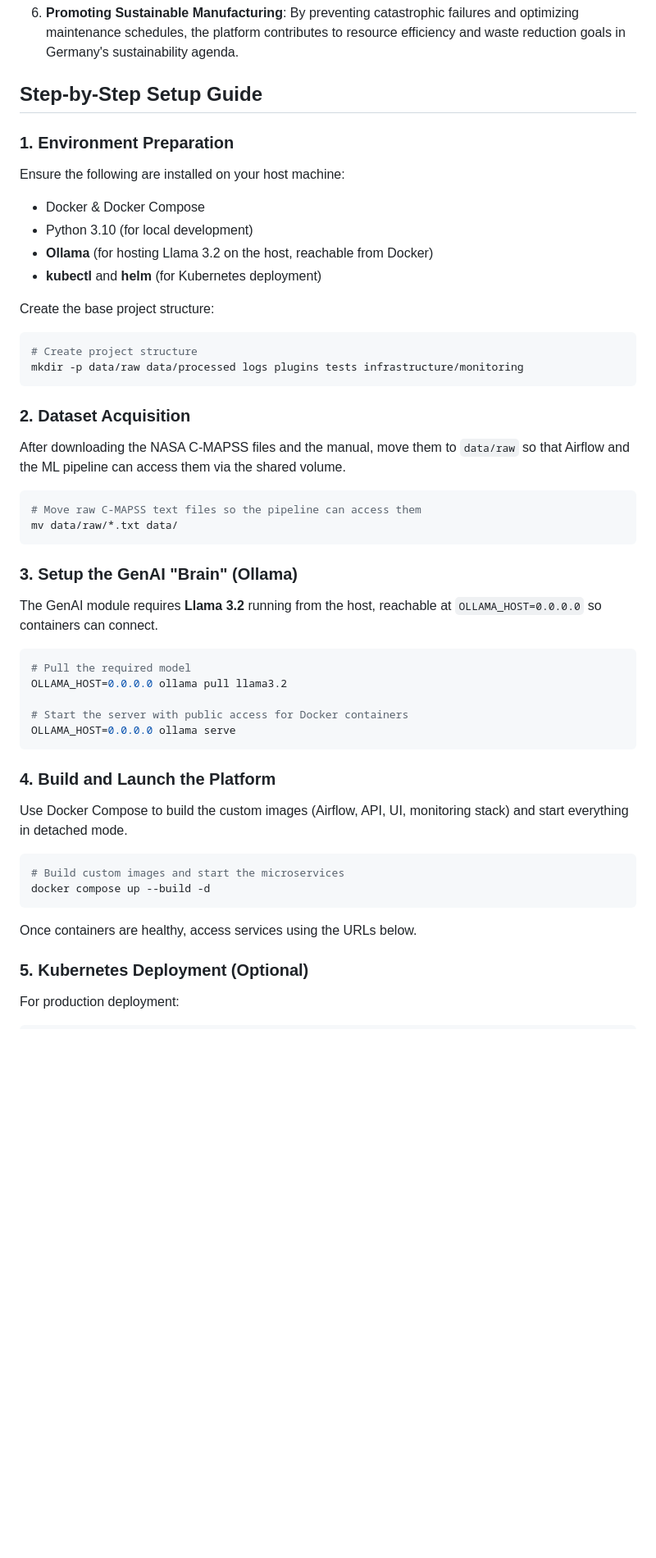
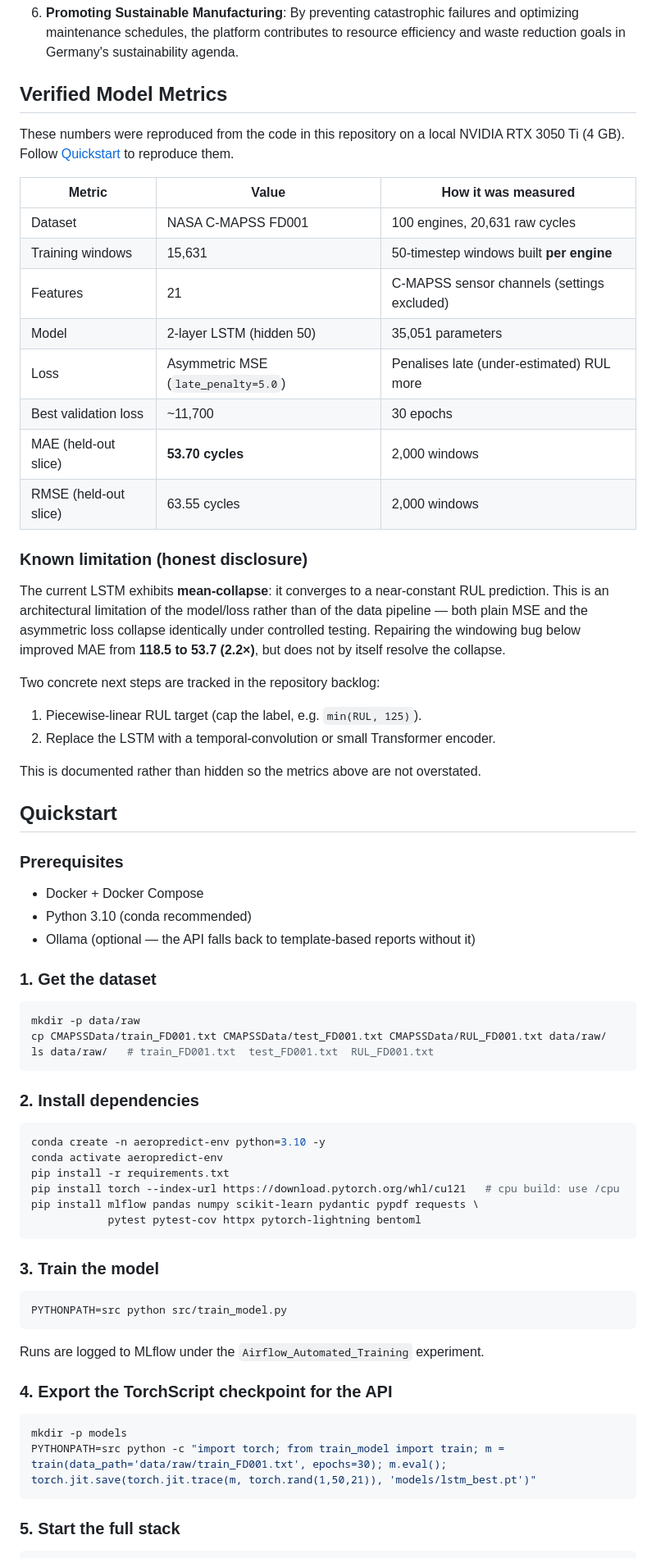
Before and after one commit to ksnishat/aeropredict-platform, a Markdown page: README.md, the part around one of its changes. Shown at 82% size. Rendered like a GitHub page; blank space fills up the shorter version.

````diff
--- a/README.md
+++ b/README.md
@@ -123,58 +123,79 @@ Germany's manufacturing sector, particularly aerospace and automotive industries
 
 6. **Promoting Sustainable Manufacturing**: By preventing catastrophic failures and optimizing maintenance schedules, the platform contributes to resource efficiency and waste reduction goals in Germany's sustainability agenda.
 
-## Step-by-Step Setup Guide
+## Verified Model Metrics
 
-### 1. Environment Preparation
+These numbers were reproduced from the code in this repository on a local
+NVIDIA RTX 3050 Ti (4 GB). Follow [Quickstart](#quickstart) to reproduce them.
 
-Ensure the following are installed on your host machine:
+| Metric | Value | How it was measured |
+|--------|-------|---------------------|
+| Dataset | NASA C-MAPSS FD001 | 100 engines, 20,631 raw cycles |
+| Training windows | 15,631 | 50-timestep windows built **per engine** |
+| Features | 21 | C-MAPSS sensor channels (settings excluded) |
+| Model | 2-layer LSTM (hidden 50) | 35,051 parameters |
+| Loss | Asymmetric MSE (`late_penalty=5.0`) | Penalises late (under-estimated) RUL more |
+| Best validation loss | ~11,700 | 30 epochs |
+| MAE (held-out slice) | **53.70 cycles** | 2,000 windows |
+| RMSE (held-out slice) | 63.55 cycles | 2,000 windows |
 
-- Docker & Docker Compose
-- Python 3.10 (for local development)
-- **Ollama** (for hosting Llama 3.2 on the host, reachable from Docker)
-- **kubectl** and **helm** (for Kubernetes deployment)
+### Known limitation (honest disclosure)
 
-Create the base project structure:
+The current LSTM exhibits **mean-collapse**: it converges to a near-constant RUL
+prediction. This is an architectural limitation of the model/loss rather than of
+the data pipeline — both plain MSE and the asymmetric loss collapse identically
+under controlled testing. Repairing the windowing bug below improved MAE from
+**118.5 to 53.7 (2.2×)**, but does not by itself resolve the collapse.
+
+Two concrete next steps are tracked in the repository backlog:
+
+1. Piecewise-linear RUL target (cap the label, e.g. `min(RUL, 125)`).
+2. Replace the LSTM with a temporal-convolution or small Transformer encoder.
+
+This is documented rather than hidden so the metrics above are not overstated.
+
+## Quickstart
+
+### Prerequisites
+
+- Docker + Docker Compose
+- Python 3.10 (conda recommended)
+- Ollama (optional — the API falls back to template-based reports without it)
+
+### 1. Get the dataset
 
 ```bash
-# Create project structure
-mkdir -p data/raw data/processed logs plugins tests infrastructure/monitoring
+mkdir -p data/raw
+cp CMAPSSData/train_FD001.txt CMAPSSData/test_FD001.txt CMAPSSData/RUL_FD001.txt data/raw/
+ls data/raw/   # train_FD001.txt  test_FD001.txt  RUL_FD001.txt
 ```
 
-### 2. Dataset Acquisition
-
-After downloading the NASA C-MAPSS files and the manual, move them to `data/raw` so that Airflow and the ML pipeline can access them via the shared volume.
+### 2. Install dependencies
 
 ```bash
-# Move raw C-MAPSS text files so the pipeline can access them
-mv data/raw/*.txt data/
+conda create -n aeropredict-env python=3.10 -y
+conda activate aeropredict-env
+pip install -r requirements.txt
+pip install torch --index-url https://download.pytorch.org/whl/cu121   # cpu build: use /cpu
+pip install mlflow pandas numpy scikit-learn pydantic pypdf requests \
+            pytest pytest-cov httpx pytorch-lightning bentoml
 ```
 
-### 3. Setup the GenAI "Brain" (Ollama)
-
-The GenAI module requires **Llama 3.2** running from the host, reachable at `OLLAMA_HOST=0.0.0.0` so containers can connect.
+### 3. Train the model
 
 ```bash
-# Pull the required model
-OLLAMA_HOST=0.0.0.0 ollama pull llama3.2
-
-# Start the server with public access for Docker containers
-OLLAMA_HOST=0.0.0.0 ollama serve
+PYTHONPATH=src python src/train_model.py
 ```
 
-### 4. Build and Launch the Platform
+Runs are logged to MLflow under the `Airflow_Automated_Training` experiment.
 
-Use Docker Compose to build the custom images (Airflow, API, UI, monitoring stack) and start everything in detached mode.
+### 4. Export the TorchScript checkpoint for the API
 
 ```bash
-# Build custom images and start the microservices
-docker compose up --build -d
+mkdir -p models
+PYTHONPATH=src python -c "import torch; from train_model import train; m = train(data_path='data/raw/train_FD001.txt', epochs=30); m.eval(); torch.jit.save(torch.jit.trace(m, torch.rand(1,50,21)), 'models/lstm_best.pt')"
 ```
 
-Once containers are healthy, access services using the URLs below.
-
-### 5. Kubernetes Deployment (Optional)
-
-For production deployment:
+### 5. Start the full stack
 
 ```bash
````
Also changed, not shown: other parts of README.md (+104 -58 lines).
